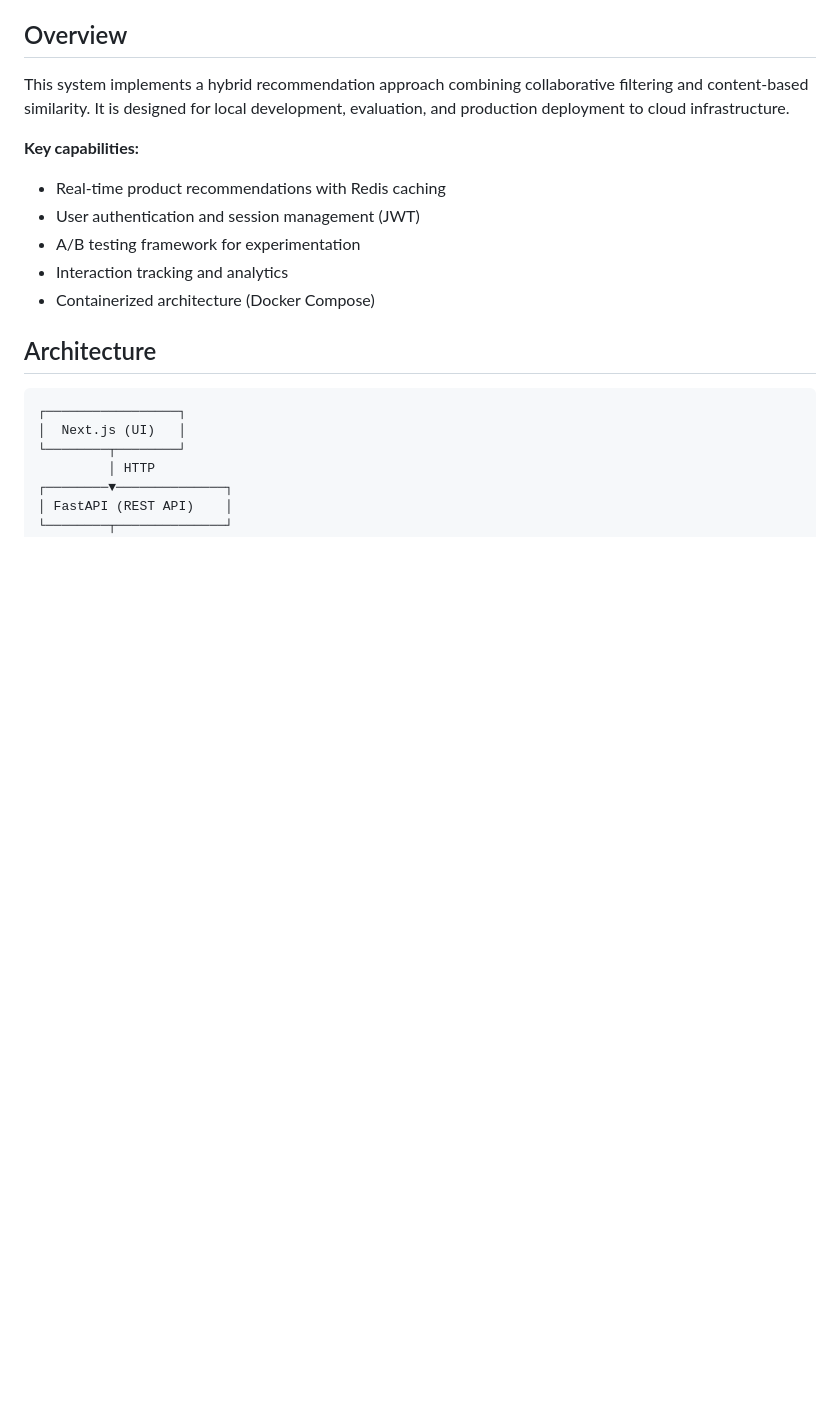
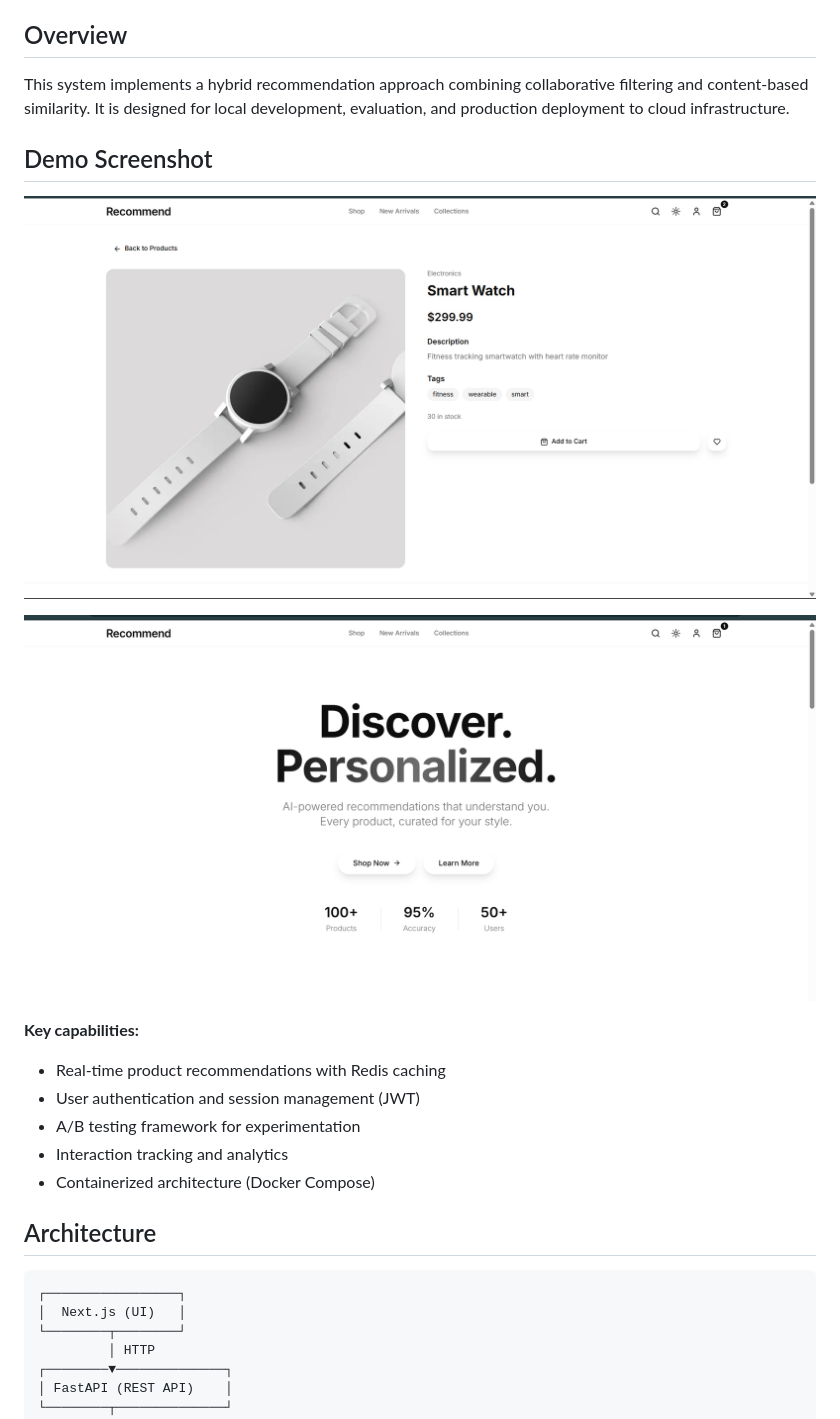
Before and after one commit to Shahriarin2garden/recommender-system, a Markdown page: README.md, the part around the change. GitHub-like rendering; pictures changed too: Screenshot 2026-03-16 154049.png (added), Screenshot 2026-03-16 160610.png (added); blank space fills up the shorter version.

```diff
--- a/README.md
+++ b/README.md
@@ -5,6 +5,12 @@ A production-ready e-commerce recommendation engine built with modern web techno
 ## Overview
 
 This system implements a hybrid recommendation approach combining collaborative filtering and content-based similarity. It is designed for local development, evaluation, and production deployment to cloud infrastructure.
+
+## Demo Screenshot
+
+![Recommender System Demo - Home](Screenshot%202026-03-16%20160610.png)
+
+![Recommender System Demo - Product](Screenshot%202026-03-16%20154049.png)
 
 **Key capabilities:**
 - Real-time product recommendations with Redis caching
```
